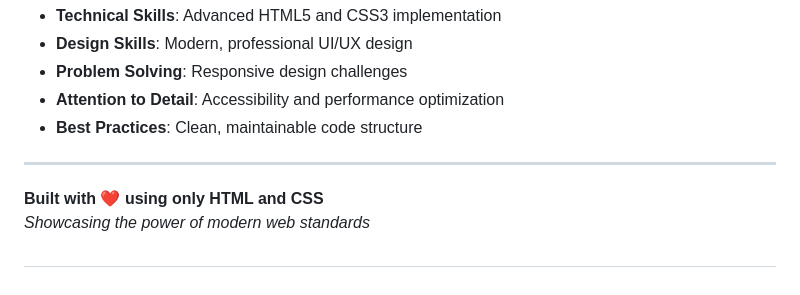
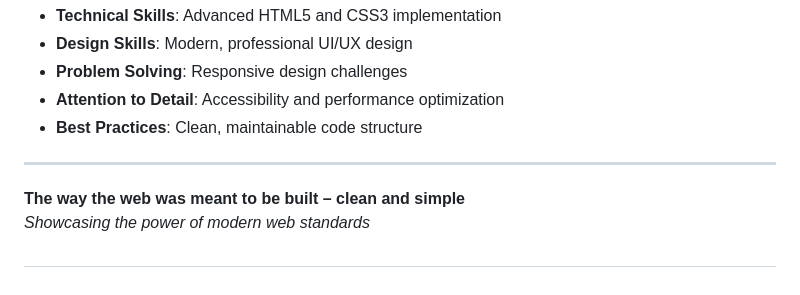
Before and after one commit to Iydreess/Portfolio_Hackathon, a Markdown page: README.md, the part around the change. Drawn GitHub-style.

```diff
--- a/README.md
+++ b/README.md
@@ -309,6 +309,6 @@ This portfolio was created for the **Power Learn Project - Portfolio Building Ha
 
 ---
 
-**Built with ❤️ using only HTML and CSS**
+**The way the web was meant to be built – clean and simple**
 *Showcasing the power of modern web standards*
 #
```
